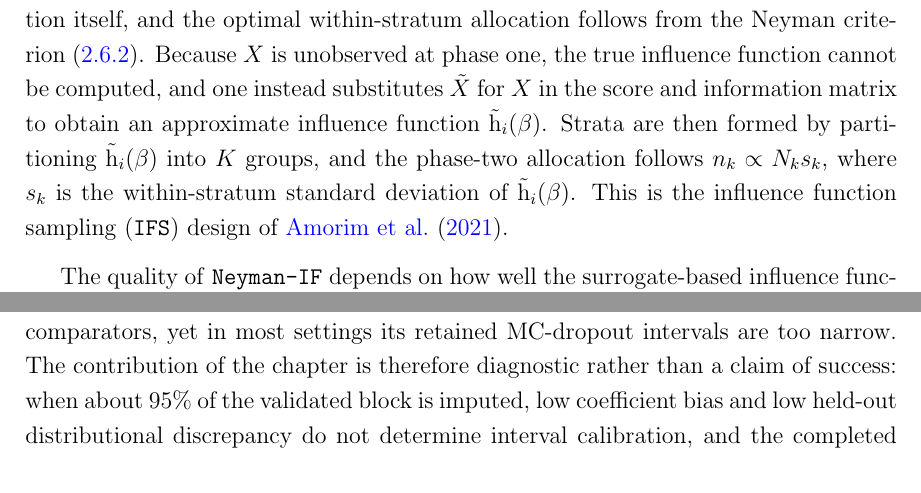
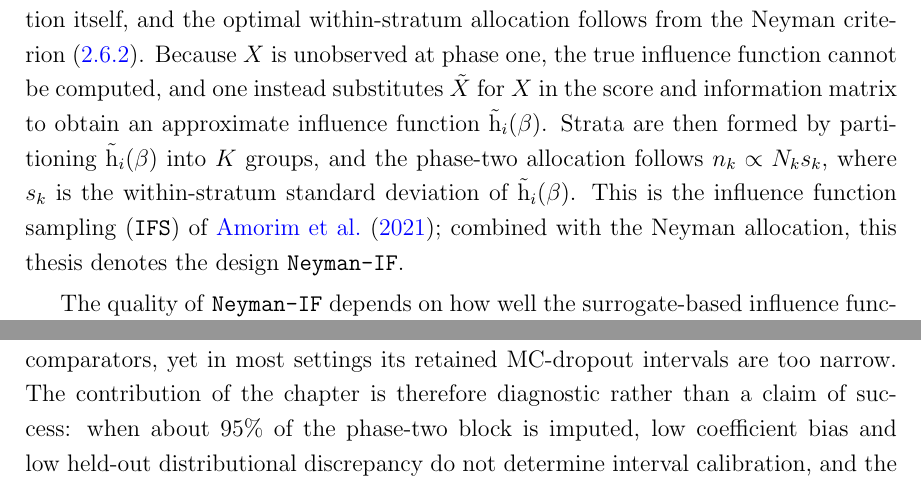
Before and after one commit to kuiyuanshao/phd-thesis, a LaTeX thesis (Shao_2026_thesis/dissertation.tex, which reads Shao_2026_thesis/sections/2-Background.tex, Shao_2026_thesis/sections/6-SICG.tex): two parts of pages 50 and 132 of 316 before the commit and two parts of pages 48 and 132 of 316 after it, joined at a grey line, cut so that both start at the same text. Compiled offline with pdfLaTeX.

Commit message:
Ch2: move influence-function design into design-based sampling and define Neyman-IF; fixes to Prop 5.3.1 condition labels, phase-two block wording, and van Buuren capitalisation

```diff
--- a/Shao_2026_thesis/sections/2-Background.tex
+++ b/Shao_2026_thesis/sections/2-Background.tex
@@ -235,6 +235,13 @@ where $\lambda$ is a Lagrange multiplier enforcing the budget constraint $\sum_{
 \end{equation}
 \citep{neyman1938contribution}. Strata with larger populations or greater variability in the influence function receive proportionally more of the phase-two budget. The continuous Neyman allocation is converted to integer stratum sample sizes using the exact optimal algorithm of \citet{wright2017exact}, as described in Appendix~\ref{app:sim1_sampling}.
 
+\paragraph{Influence function sampling.}
+For design-based estimators, the variance of $\hat{\beta}$ is asymptotically proportional to the variance of the influence function contributions $\mathrm{h}_i(\beta)$ (Section~\ref{sec:raking}). A natural stratification variable is therefore the influence function itself, and the optimal within-stratum allocation follows from the Neyman criterion~\eqref{eq:neyman_alloc}. Because $X$ is unobserved at phase one, the true influence function cannot be computed, and one instead substitutes $\tilde{X}$ for $X$ in the score and information matrix to obtain an approximate influence function $\tilde{\mathrm{h}}_i(\beta)$. Strata are then formed by partitioning $\tilde{\mathrm{h}}_i(\beta)$ into $K$ groups, and the phase-two allocation follows $n_k \propto N_k s_k$, where $s_k$ is the within-stratum standard deviation of $\tilde{\mathrm{h}}_i(\beta)$. This is the influence function sampling (\texttt{IFS}) of \citet{amorim2021two}; combined with the Neyman allocation, this thesis denotes the design \texttt{Neyman-IF}.
+
+The quality of \texttt{Neyman-IF} depends on how well the surrogate-based influence function $\tilde{\mathrm{h}}_i(\beta)$ approximates the true influence function $\mathrm{h}_i(\beta)$. \citet{sarndal1992model} suggested a rule of thumb that the correlation between the stratification variable and the target quantity should be at least $0.90$ for efficient stratification. In the strongest-surrogate setting of \citet{amorim2021two}, influence-function sampling gave the smallest IPW variance among the designs compared. Its advantage diminished as the surrogate weakened, and other stratification variables performed better in the weakest-surrogate setting.
+
+Raking already uses the phase-one influence function as an auxiliary for calibrating the design weights, so stratifying on the same quantity can be partly redundant. In the simulations of \citet{amorim2021two}, raking under IFS was sometimes less efficient than raking under residual-based stratification even when the surrogate was strongly correlated with the truth. The result indicates that efficiency also depends on what the stratification variable contributes beyond the calibration auxiliary.
+
 \paragraph{Optimal strata boundaries.}
 Once the stratification variable and the number of strata $K$ are chosen, the boundaries can be selected to reduce the variance of the scalar IPW target. Under Neyman allocation, the variance is proportional to $\left(\sum_{k=1}^{K} N_k s_k\right)^2$; the construction used by \citet{amorim2021two} chooses boundaries for which $N_k s_k$ is approximately constant, leading to approximately equal stratum allocations. In their linear measurement-error simulations, moving from one to three influence-function strata produced the largest gain, with smaller additional gains from further strata. The three-stratum choice is therefore adopted as the default for the stratified model-based designs used in Simulation Design~II and the VCCC case study; Simulation Design~III instead uses the cross-classified strata defined for its survival setting and does not follow this rule.
 
@@ -259,13 +266,6 @@ This design is optimal when $\beta$ is close to the null hypothesis, but its per
 
 In the simulations of \citet{amorim2021two}, \texttt{SFS} outperformed residual and weighted residual sampling when $\beta$ was away from zero and $\tilde{X}$ was at least a fair surrogate for $X$. Near the null, weighted residual sampling was more efficient. When no pilot information is available, the choice between residual sampling and \texttt{SFS} depends on prior information: residual sampling is favoured near the null or with a poor surrogate, whereas \texttt{SFS} is favoured away from the null with a fair surrogate.
 
-\paragraph{Influence function sampling.}
-For design-based estimators, the variance of $\hat{\beta}$ is asymptotically proportional to the variance of the influence function contributions $\mathrm{h}_i(\beta)$ (Section~\ref{sec:raking}). A natural stratification variable is therefore the influence function itself, and the optimal within-stratum allocation follows from the Neyman criterion~\eqref{eq:neyman_alloc}. Because $X$ is unobserved at phase one, the true influence function cannot be computed, and one instead substitutes $\tilde{X}$ for $X$ in the score and information matrix to obtain an approximate influence function $\tilde{\mathrm{h}}_i(\beta)$. Strata are then formed by partitioning $\tilde{\mathrm{h}}_i(\beta)$ into $K$ groups, and the phase-two allocation follows $n_k \propto N_k s_k$, where $s_k$ is the within-stratum standard deviation of $\tilde{\mathrm{h}}_i(\beta)$. This is the influence function sampling (\texttt{IFS}) design of \citet{amorim2021two}.
-
-The quality of \texttt{Neyman-IF} depends on how well the surrogate-based influence function $\tilde{\mathrm{h}}_i(\beta)$ approximates the true influence function $\mathrm{h}_i(\beta)$. \citet{sarndal1992model} suggested a rule of thumb that the correlation between the stratification variable and the target quantity should be at least $0.90$ for efficient stratification. In the strongest-surrogate setting of \citet{amorim2021two}, influence-function sampling gave the smallest IPW variance among the designs compared. Its advantage diminished as the surrogate weakened, and other stratification variables performed better in the weakest-surrogate setting.
-
-Raking already uses the phase-one influence function as an auxiliary for calibrating the design weights, so stratifying on the same quantity can be partly redundant. In the simulations of \citet{amorim2021two}, raking under IFS was sometimes less efficient than raking under residual-based stratification even when the surrogate was strongly correlated with the truth. The result indicates that efficiency also depends on what the stratification variable contributes beyond the calibration auxiliary.
-
 \subsection{Extension to Survival Outcomes}
 \label{sec:sampling_survival}
 
--- a/Shao_2026_thesis/sections/6-SICG.tex
+++ b/Shao_2026_thesis/sections/6-SICG.tex
@@ -543,7 +543,7 @@ The design-specific VCCC tables are used as a compact check on the simulation pa
 \section{Discussion}
 \label{sec:sicg_discussion}
 
-This chapter asked whether a tabular generative adversarial network could support coefficient estimation and interval estimation after two-phase imputation. The evidence separates into two parts that do not move together. On the continuous phase-two coefficients SICG attains a coefficient bias competitive with the strongest imputation comparators, yet in most settings its retained MC-dropout intervals are too narrow. The contribution of the chapter is therefore diagnostic rather than a claim of success: when about \(95\%\) of the validated block is imputed, low coefficient bias and low held-out distributional discrepancy do not determine interval calibration, and the completed datasets must also vary enough to represent uncertainty from fitting the imputation model.
+This chapter asked whether a tabular generative adversarial network could support coefficient estimation and interval estimation after two-phase imputation. The evidence separates into two parts that do not move together. On the continuous phase-two coefficients SICG attains a coefficient bias competitive with the strongest imputation comparators, yet in most settings its retained MC-dropout intervals are too narrow. The contribution of the chapter is therefore diagnostic rather than a claim of success: when about \(95\%\) of the phase-two block is imputed, low coefficient bias and low held-out distributional discrepancy do not determine interval calibration, and the completed datasets must also vary enough to represent uncertainty from fitting the imputation model.
 
 On the continuous phase-two block, SICG has the lowest aggregate mean absolute bias among the imputation methods in Simulation Design~II, Simulation Design~III and VCCC, at \(10.7\%\), \(1.5\%\) and \(3.9\%\). Its corresponding relative RMSE values, \(18.1\%\), \(2.9\%\) and \(7.1\%\), are also the lowest among those methods. Generalised raking has lower mean absolute bias in the same summaries, at \(7.1\%\), \(0.1\%\) and \(1.7\%\). SICG also gives reasonable categorical estimates in Simulation Design~III: its aggregate bias is \(3.5\%\), relative RMSE is \(13.5\%\), nominal coverage is \(0.83\), and empirical-standard-error oracle coverage is \(0.93\). The random-forest and boosted-tree procedures have lower categorical RMSE, at \(6.8\%\) and \(8.8\%\), and nominal coverages of \(1.00\) and \(0.92\). The categorical results therefore remain positive, although the tree procedures estimate that block more precisely in this comparison.
 
```
Also changed, not shown: Shao_2026_thesis/bibliography.bib (+2 -2 lines), Shao_2026_thesis/sections/5-SISL.tex (+1 -1 lines).
